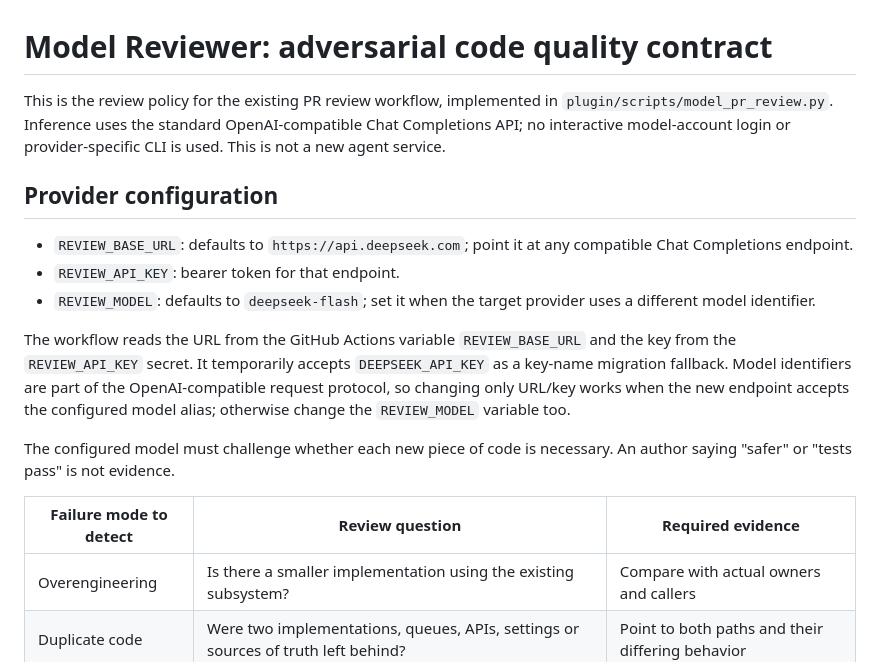
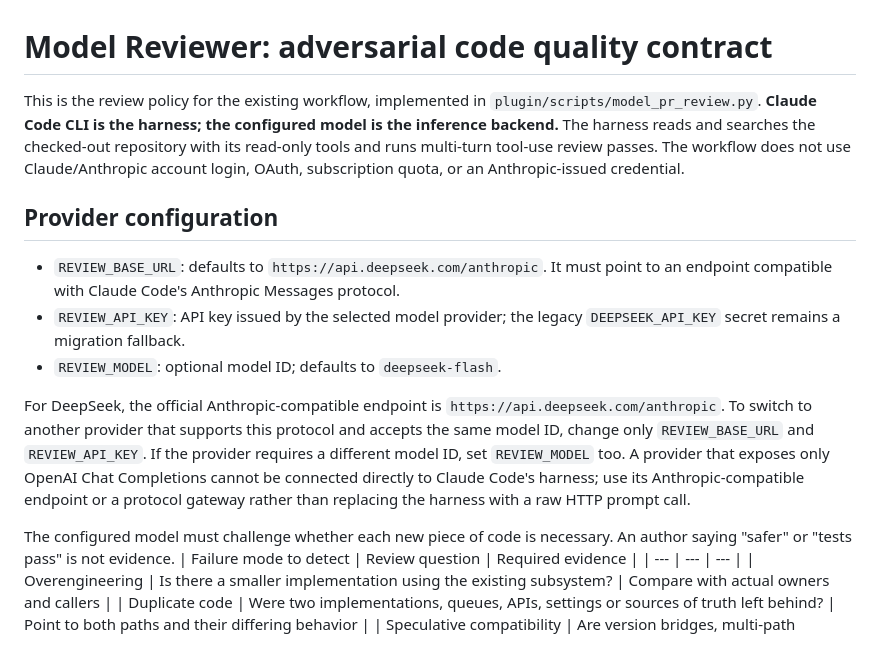
Before and after one commit to jboone1989/livingruntime-remote, a Markdown page: docs/model-review-quality.md, the part around the change. Drawn GitHub-style.

Commit message:
docs(review): document harness-backed provider configuration

```diff
--- a/docs/model-review-quality.md
+++ b/docs/model-review-quality.md
@@ -1,17 +1,16 @@
 # Model Reviewer: adversarial code quality contract
 
-This is the review policy for the existing PR review workflow, implemented in `plugin/scripts/model_pr_review.py`. Inference uses the standard OpenAI-compatible Chat Completions API; no interactive model-account login or provider-specific CLI is used. This is not a new agent service.
+This is the review policy for the existing workflow, implemented in `plugin/scripts/model_pr_review.py`. **Claude Code CLI is the harness; the configured model is the inference backend.** The harness reads and searches the checked-out repository with its read-only tools and runs multi-turn tool-use review passes. The workflow does not use Claude/Anthropic account login, OAuth, subscription quota, or an Anthropic-issued credential.
 
 ## Provider configuration
 
-- `REVIEW_BASE_URL`: defaults to `https://api.deepseek.com`; point it at any compatible Chat Completions endpoint.
-- `REVIEW_API_KEY`: bearer token for that endpoint.
-- `REVIEW_MODEL`: defaults to `deepseek-flash`; set it when the target provider uses a different model identifier.
+- `REVIEW_BASE_URL`: defaults to `https://api.deepseek.com/anthropic`. It must point to an endpoint compatible with Claude Code's Anthropic Messages protocol.
+- `REVIEW_API_KEY`: API key issued by the selected model provider; the legacy `DEEPSEEK_API_KEY` secret remains a migration fallback.
+- `REVIEW_MODEL`: optional model ID; defaults to `deepseek-flash`.
 
-The workflow reads the URL from the GitHub Actions variable `REVIEW_BASE_URL` and the key from the `REVIEW_API_KEY` secret. It temporarily accepts `DEEPSEEK_API_KEY` as a key-name migration fallback. Model identifiers are part of the OpenAI-compatible request protocol, so changing only URL/key works when the new endpoint accepts the configured model alias; otherwise change the `REVIEW_MODEL` variable too.
+For DeepSeek, the official Anthropic-compatible endpoint is `https://api.deepseek.com/anthropic`. To switch to another provider that supports this protocol and accepts the same model ID, change only `REVIEW_BASE_URL` and `REVIEW_API_KEY`. If the provider requires a different model ID, set `REVIEW_MODEL` too. A provider that exposes only OpenAI Chat Completions cannot be connected directly to Claude Code's harness; use its Anthropic-compatible endpoint or a protocol gateway rather than replacing the harness with a raw HTTP prompt call.
 
 The configured model must challenge whether each new piece of code is necessary. An author saying "safer" or "tests pass" is not evidence.
-
 | Failure mode to detect | Review question | Required evidence |
 | --- | --- | --- |
 | Overengineering | Is there a smaller implementation using the existing subsystem? | Compare with actual owners and callers |
```
